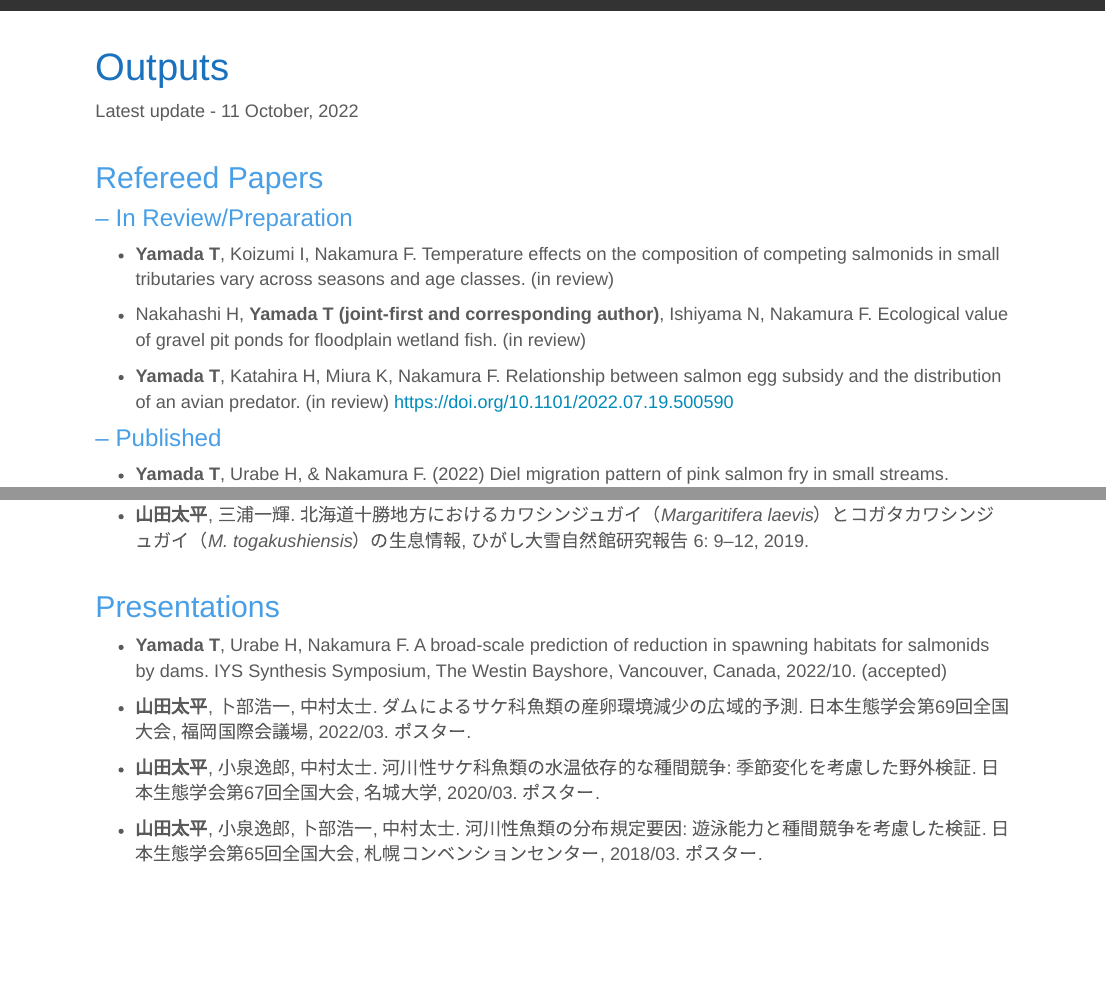
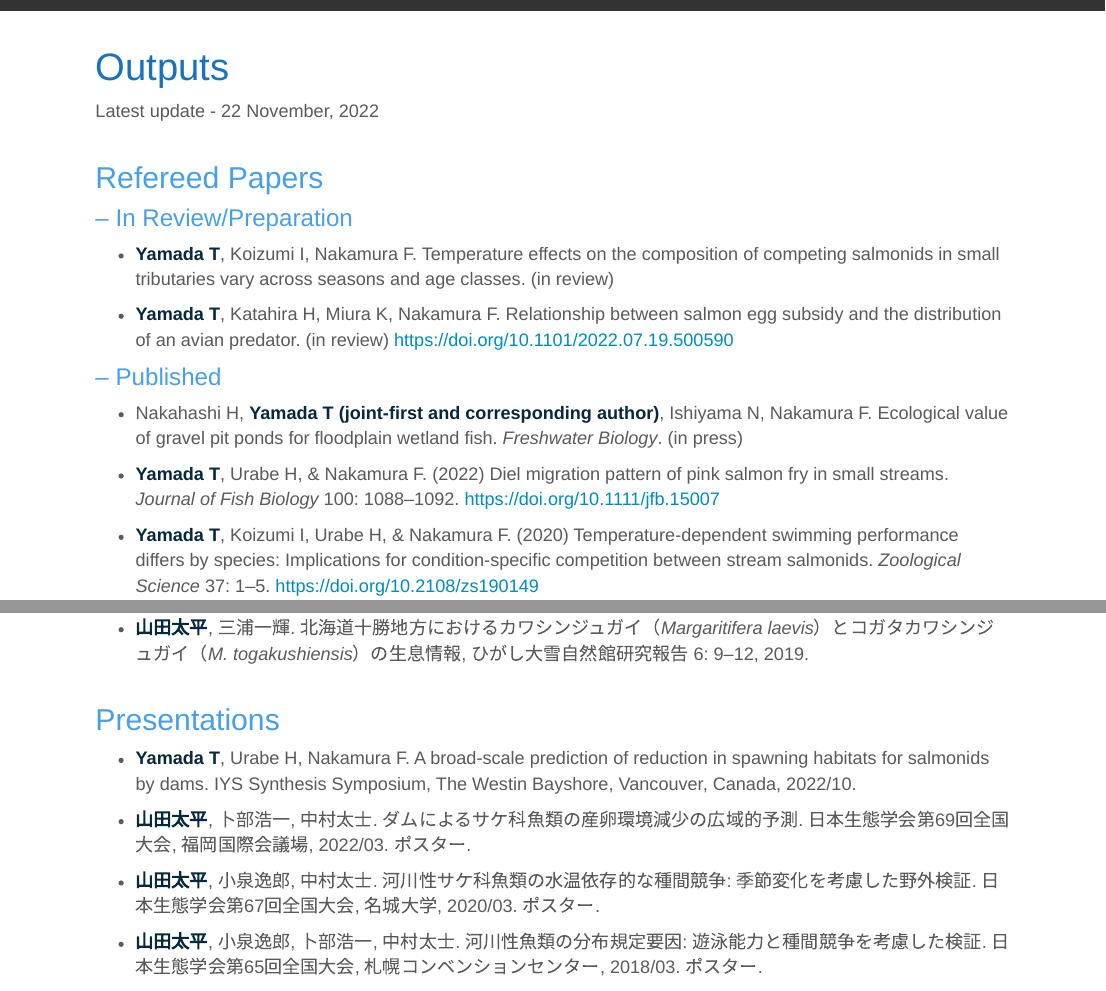
Before and after one commit to thymd/taiheiyamada, an R Markdown document (outputs.Rmd): the page in a window 1100 px wide, from its top, and a second part further down, joined at a grey line. Rendered offline with R 4.5, knitr and Pandoc, with nearby package versions.

Commit message:
initial commit

```diff
--- a/outputs.Rmd
+++ b/outputs.Rmd
@@ -2,22 +2,22 @@
 title: Outputs
 ---
 
-Latest update - 11 October, 2022
+Latest update - 22 November, 2022
 <br />
 <br />
 
 ## Refereed Papers
 ### – In Review/Preparation
--  **Yamada T**, Koizumi I, Nakamura F. Temperature effects on the composition of competing salmonids in small tributaries vary across seasons and age classes. (in review)
+-  <span style="font-weight:bold; color: #06283D; ">Yamada T</span>, Koizumi I, Nakamura F. Temperature effects on the composition of competing salmonids in small tributaries vary across seasons and age classes. (in review)
 
-- Nakahashi H, **Yamada T (joint-first and corresponding author)**, Ishiyama N, Nakamura F. Ecological value of gravel pit ponds for floodplain wetland fish. (in review)
-
--  **Yamada T**, Katahira H, Miura K, Nakamura F. Relationship between salmon egg subsidy and the distribution of an avian predator. (in review) https://doi.org/10.1101/2022.07.19.500590
+-  <span style="font-weight:bold; color: #06283D; ">Yamada T</span>, Katahira H, Miura K, Nakamura F. Relationship between salmon egg subsidy and the distribution of an avian predator. (in review) https://doi.org/10.1101/2022.07.19.500590
 
 ### – Published
-- **Yamada T**, Urabe H, & Nakamura F. (2022) Diel migration pattern of pink salmon fry in small streams. *Journal of Fish Biology* 100: 1088–1092. https://doi.org/10.1111/jfb.15007
+- Nakahashi H, <span style="font-weight:bold; color: #06283D; ">Yamada T (joint-first and corresponding author)</span>, Ishiyama N, Nakamura F. Ecological value of gravel pit ponds for floodplain wetland fish. *Freshwater Biology*. (in press)
 
-- **Yamada T**, Koizumi I, Urabe H, & Nakamura F. (2020) Temperature-dependent swimming performance differs by species: Implications for condition-specific competition between stream salmonids. *Zoological Science* 37: 1–5. https://doi.org/10.2108/zs190149
+- <span style="font-weight:bold; color: #06283D; ">Yamada T</span>, Urabe H, & Nakamura F. (2022) Diel migration pattern of pink salmon fry in small streams. *Journal of Fish Biology* 100: 1088–1092. https://doi.org/10.1111/jfb.15007
+
+- <span style="font-weight:bold; color: #06283D; ">Yamada T</span>, Koizumi I, Urabe H, & Nakamura F. (2020) Temperature-dependent swimming performance differs by species: Implications for condition-specific competition between stream salmonids. *Zoological Science* 37: 1–5. https://doi.org/10.2108/zs190149
 <br />
 <br />
 
@@ -29,17 +29,17 @@ Latest update - 11 October, 2022
 
-- **山田太平**, 三浦一輝. 北海道十勝地方におけるカワシンジュガイ（*Margaritifera laevis*）とコガタカワシンジュガイ（*M. togakushiensis*）の生息情報, ひがし大雪自然館研究報告 6: 9–12, 2019.
+- <span style="font-weight:bold; color: #06283D; ">山田太平</span>, 三浦一輝. 北海道十勝地方におけるカワシンジュガイ（*Margaritifera laevis*）とコガタカワシンジュガイ（*M. togakushiensis*）の生息情報, ひがし大雪自然館研究報告 6: 9–12, 2019.
 <br />
 <br />
 
 ## Presentations
 
-- **Yamada T**, Urabe H, Nakamura F. A broad-scale prediction of reduction in spawning habitats for salmonids by dams. IYS Synthesis Symposium, The Westin Bayshore, Vancouver, Canada, 2022/10. (accepted)
+- <span style="font-weight:bold; color: #06283D; ">Yamada T</span>, Urabe H, Nakamura F. A broad-scale prediction of reduction in spawning habitats for salmonids by dams. IYS Synthesis Symposium, The Westin Bayshore, Vancouver, Canada, 2022/10.
 
-- **山田太平**, 卜部浩一, 中村太士. ダムによるサケ科魚類の産卵環境減少の広域的予測. 日本生態学会第69回全国大会, 福岡国際会議場, 2022/03. ポスター.
+- <span style="font-weight:bold; color: #06283D; ">山田太平</span>, 卜部浩一, 中村太士. ダムによるサケ科魚類の産卵環境減少の広域的予測. 日本生態学会第69回全国大会, 福岡国際会議場, 2022/03. ポスター.
 
-- **山田太平**, 小泉逸郎, 中村太士. 河川性サケ科魚類の水温依存的な種間競争: 季節変化を考慮した野外検証. 日本生態学会第67回全国大会, 名城大学, 2020/03. ポスター.
+- <span style="font-weight:bold; color: #06283D; ">山田太平</span>, 小泉逸郎, 中村太士. 河川性サケ科魚類の水温依存的な種間競争: 季節変化を考慮した野外検証. 日本生態学会第67回全国大会, 名城大学, 2020/03. ポスター.
 
-- **山田太平**, 小泉逸郎, 卜部浩一, 中村太士. 河川性魚類の分布規定要因: 遊泳能力と種間競争を考慮した検証. 日本生態学会第65回全国大会, 札幌コンベンションセンター, 2018/03. ポスター.
+- <span style="font-weight:bold; color: #06283D; ">山田太平</span>, 小泉逸郎, 卜部浩一, 中村太士. 河川性魚類の分布規定要因: 遊泳能力と種間競争を考慮した検証. 日本生態学会第65回全国大会, 札幌コンベンションセンター, 2018/03. ポスター.
 <br />
 <br />
 
```
Also changed, not shown: outputs.Rmd (4 more changed lines), 1 other file.
